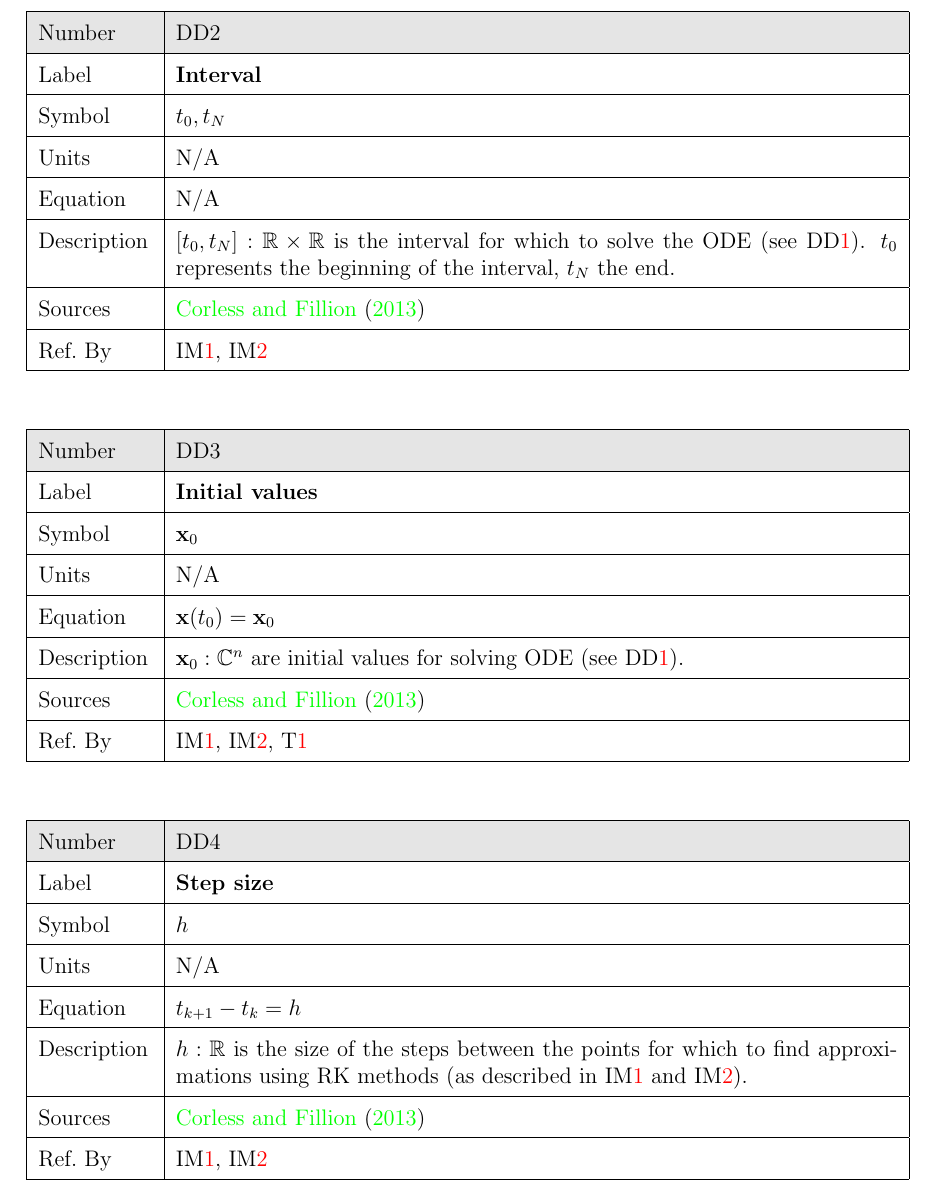
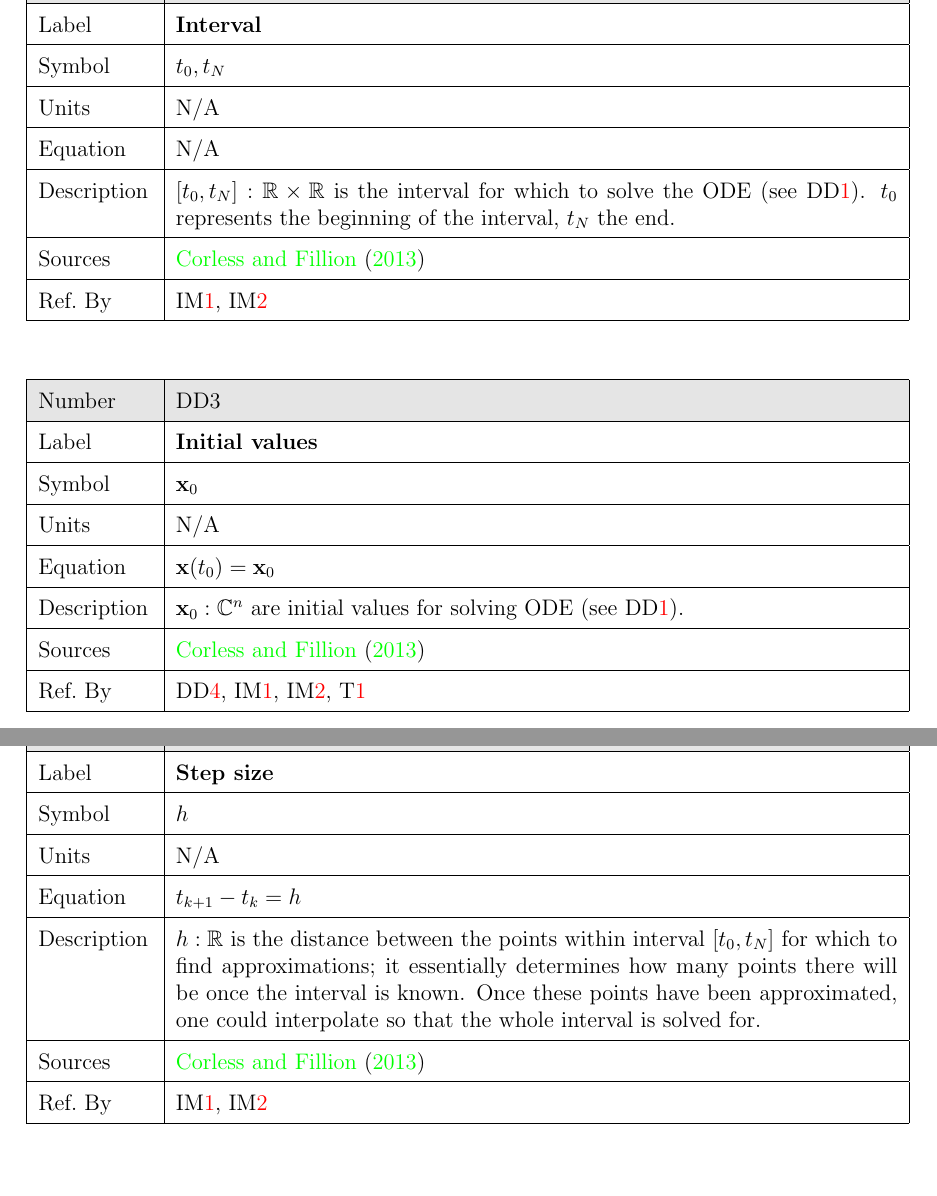
Before and after one commit to aschaap/cas741, a LaTeX document (Doc/SRS/CA.tex): part of page 10 of 16 before the commit and two parts of pages 10 and 11 of 16 after it, the two joined at a grey line, cut at the place of the change, the shorter picture padded with empty space. Compiled offline with pdfLaTeX.

Commit message:
Expanded definition of step size in data definitions to address issue #14

```diff
--- a/Doc/SRS/CA.tex
+++ b/Doc/SRS/CA.tex
@@ -484,7 +484,7 @@ Symbol &${\bf f}$\\
         \hline
   Sources & \cite{corless_graduate_2013} \\
   \hline
-  Ref.\ By & \iref{T_RK4}, \iref{IM_RK2}, \tref{T_IVP}\\
+  Ref.\ By & \ddref{DD_stepsize}, \iref{T_RK4}, \iref{IM_RK2}, \tref{T_IVP}\\
         \hline
     \end{tabular}
 \end{minipage}\\
@@ -511,9 +511,12 @@ Symbol &${\bf f}$\\
         Equation& $t_{k+1} - t_k = h$\\
         \hline
         Description &
-        $h : \mathbb{R}$ is the size of the steps between the points for which
-        to find approximations
-        using RK methods (as described in \iref{T_RK4} and \iref{IM_RK2}).
+        $h : \mathbb{R}$ is the distance between the points within interval
+        $[t_0,t_N]$ for which to find approximations; it essentially determines
+        how many points there will be once the interval is known. Once these
+        points have been approximated, one could interpolate so that the whole
+        interval is solved for.  %using RK methods (as described in
+        %\iref{T_RK4} and \iref{IM_RK2}).
         \\
         \hline
   Sources & \cite{corless_graduate_2013} \\
```
